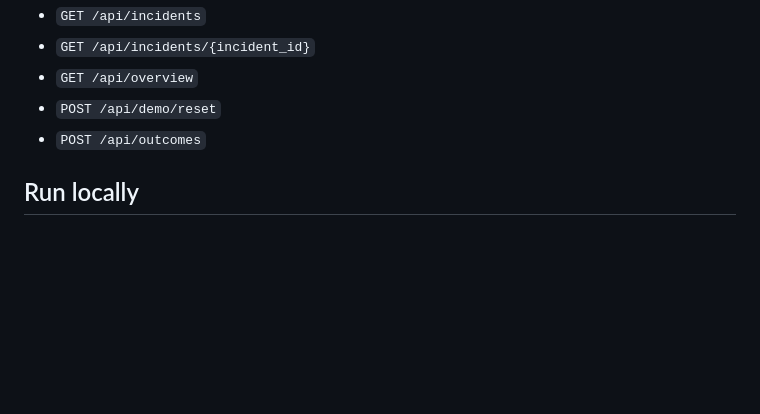
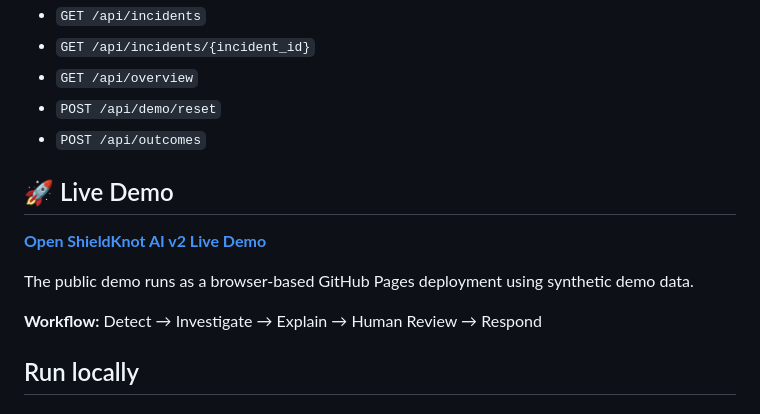
Before and after one commit to Ragul-ai-netron/Shieldknot-ai-v2, a Markdown page: README.md, the part around the change. Drawn GitHub-style; blank space fills up the shorter version.

```diff
--- a/README.md
+++ b/README.md
@@ -93,6 +93,14 @@ The FastAPI backend includes:
 - `POST /api/demo/reset`
 - `POST /api/outcomes`
 
+## 🚀 Live Demo
+
+**[Open ShieldKnot AI v2 Live Demo](https://ragul-ai-netron.github.io/shieldknot-ai-v2-live/)**
+
+The public demo runs as a browser-based GitHub Pages deployment using synthetic demo data.
+
+**Workflow:** Detect → Investigate → Explain → Human Review → Respond
+
 ## Run locally
 
 ### Python
```
